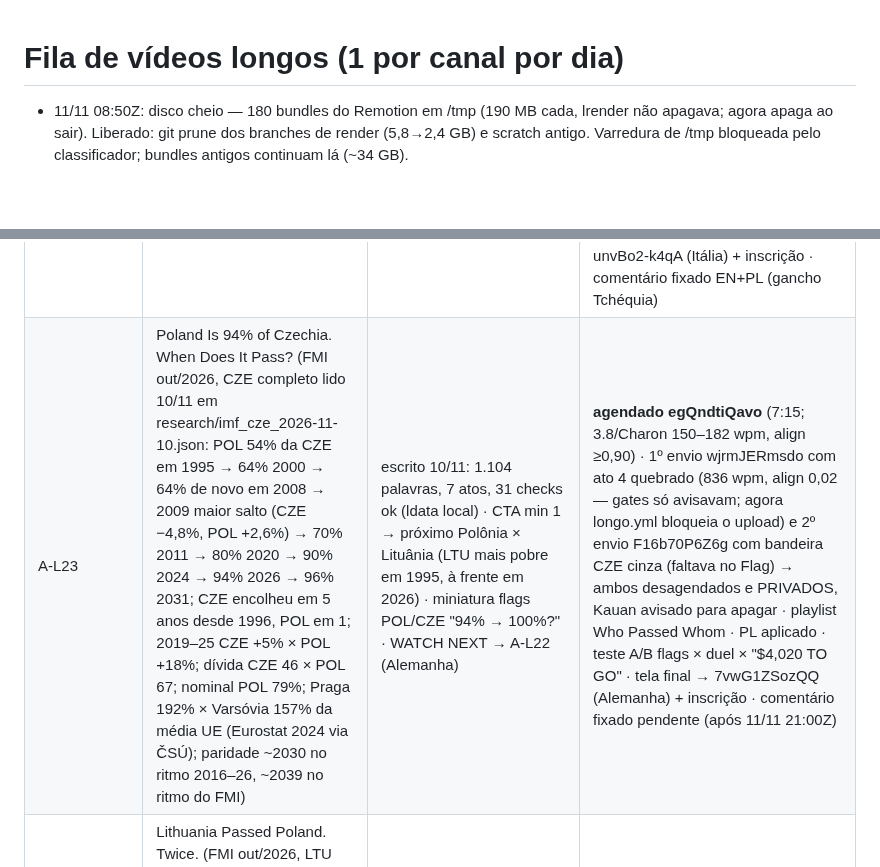
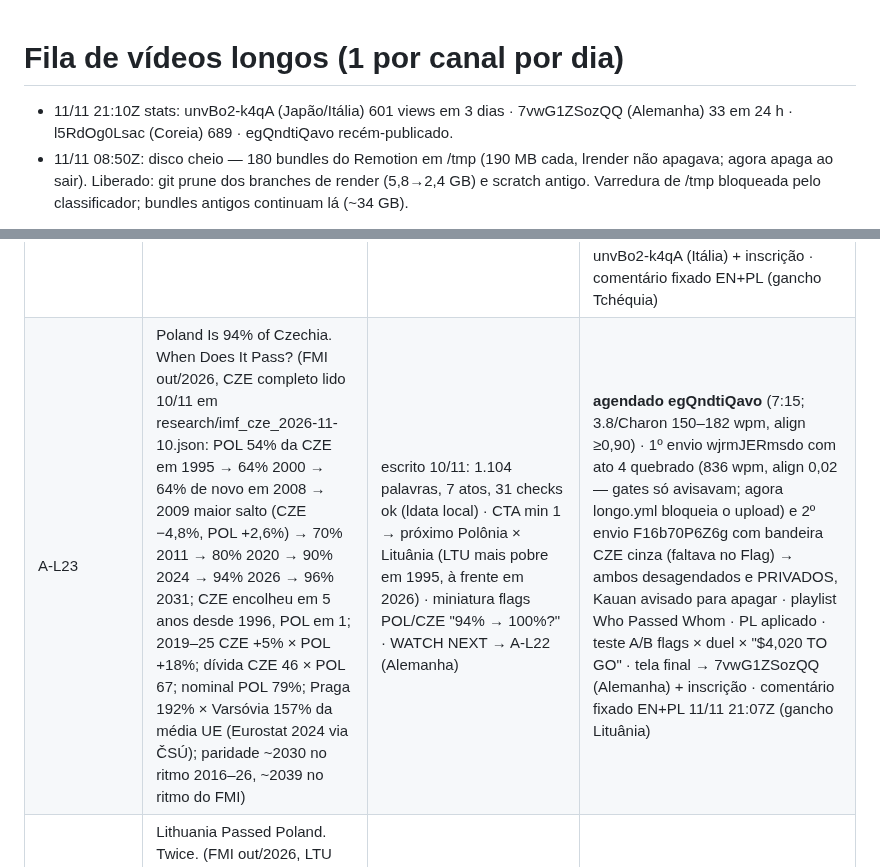
Before and after one commit to justmeoccupyingspace-eng/canais-dark, a Markdown page: specs/long/QUEUE.md, 2 parts joined by grey strips. Rendered like a GitHub page; blank space fills up the shorter version.

Commit message:
QUEUE: A-L23 publicado e fixado; stats 11/11
Co-Authored-By: Claude Opus 5.5 <noreply@anthropic.com>
Claude-Session: https://claude.ai/code/session_01AMBh8z4K8o9Aww49vDi5CL

```diff
--- a/specs/long/QUEUE.md
+++ b/specs/long/QUEUE.md
@@ -1,5 +1,6 @@
 # Fila de vídeos longos (1 por canal por dia)
 
+- 11/11 21:10Z stats: unvBo2-k4qA (Japão/Itália) 601 views em 3 dias · 7vwG1ZSozQQ (Alemanha) 33 em 24 h · l5RdOg0Lsac (Coreia) 689 · egQndtiQavo recém-publicado.
 - 11/11 08:50Z: disco cheio — 180 bundles do Remotion em /tmp (190 MB cada, lrender não apagava; agora apaga ao sair). Liberado: git prune dos branches de render (5,8→2,4 GB) e scratch antigo. Varredura de /tmp bloqueada pelo classificador; bundles antigos continuam lá (~34 GB).
 
 AUTOMAÇÃO (10/11 18:32, Kauan: "você tem que ficar se reagendando, ser totalmente autônomo"): a sessão principal se reagenda com send_later — manhã 08:10Z (render do próximo, 1 dia antes; Studio; escrever o seguinte) e pós-publicação 21:05Z (comentário fixado, stats). Cada despertar cria os próximos antes de trabalhar. Vigia diário em sessão nova foi BLOQUEADO pelo classificador (10/11).
@@ -157,7 +158,7 @@ Limite: ≤10 pedidos/dia por modelo; cada ato ≤210 palavras = 1 pedido (rotei
 | A-L15 → A-L20 | 22 Countries Passed Argentina Since 2000 (FMI out/2026, lido 06/11: 22 economias abaixo da ARG em 2000 e acima desde o cruzamento; #46 → #57 de 151; Coreia, Polônia, Chile mais pobres em 1990) | pronto 06/11: 1.156 palavras, 6 atos, 45 checks ok, edge 42190231583 revisado (rótulos 1990 com decimal; cartão final "POL") · miniatura a20_flags (POL > ARG "22 COUNTRIES"), A/B a20_duel e a20_text · q15: ângulo "quem passou a Argentina" sem concorrente; demanda Abhi and Niyu 758 mil "How Argentina lost all its money" · WATCH NEXT → Polônia (XGmxZPO8lx8) · bandeiras ARG/CHL/URY | agendado LWCi-qzZxMQ (07/11; render 42354495734) · cortes 19:00/22:00 BRT · A/B a20_duel/a20_text rodando · tela final → XGmxZPO8lx8 | 07/11 18:00Z |
 | A-L21 | Poland Just Passed Japan. Italy Is Next. (FMI out/2026: ITA 3,2× POL em 1990, 2× em 2008, POL a 91% em 2026, $499 atrás em 2031; Itália +10% real 2000–25 vs POL +140%; série Polônia) | pronto 07/11 (rev. 23:30): 1.167 palavras, 7 atos, CTA no min 1 + gancho Alemanha, 34 checks ok, intro nova · miniatura flags POL > ITA "ITALY IS NEXT" · WATCH NEXT → Polônia × Espanha (SW2qxSlMwfc) · PL localizado depois do upload | 08/11 18:00Z |
 | A-L22 | Poland Is 76% of Germany. When Does It Catch Up? (FMI out/2026: POL 30% da DEU em 1990 → 40% 2004 → 50% 2012 → 60% 2020 → 70% 2024 → 76% 2026 → 83% 2031; DEU +0,9% real 2019–25 vs POL +18%; desemprego POL < DEU desde 2020; Eurostat 2024: Varsóvia 157% × Berlim 127% da média UE; dívida POL passa DEU em 2026; paridade ~2034 no ritmo 2016–26, ~2043 no ritmo do FMI) | escrito 08/11: 1.156 palavras, 7 atos, 29 checks ok (ldata local); preview edge revisado por stills (rótulos 30%→31% e '84 million' corrigidos), CTA min 1 → próximo Polônia × Tchéquia (dados CZE em research/imf_ce_2026-11-08.json) · preview edge 42464628240 · miniatura flags POL/DEU '76% → 100%?' · WATCH NEXT → A-L21 · PL pronto em scratch (pl-l22) | ERRO 08/11: o "run de 09/11 08:10Z" nunca existiu (não havia rotina diária agendada) → 09 e 10/11 sem vídeo no Chartbound. Render 42886872906 disparado 10/11 19:35Z; CTA corrigido no meio (Lituânia também está à frente da Polônia: "the one neighbor Poland still hasn't caught" → "a neighbor that's still about four thousand dollars ahead"; re-render com tts_cache_run=42886872906, só o ato 1 gasta cota) → **agendado 7vwG1ZSozQQ** (render 42889042580, 8:32, 131–159 wpm, align ≥0,92) · playlist Who Passed Whom · PL aplicado · teste A/B miniatura flags "vs" × duel × texto "2034? OR 2043?" (a miniatura original tinha ">" — errado, Polônia ainda não passou) · tela final → unvBo2-k4qA (Itália) + inscrição · comentário fixado EN+PL (gancho Tchéquia) | 10/11 21:00Z |
-| A-L23 | Poland Is 94% of Czechia. When Does It Pass? (FMI out/2026, CZE completo lido 10/11 em research/imf_cze_2026-11-10.json: POL 54% da CZE em 1995 → 64% 2000 → 64% de novo em 2008 → 2009 maior salto (CZE −4,8%, POL +2,6%) → 70% 2011 → 80% 2020 → 90% 2024 → 94% 2026 → 96% 2031; CZE encolheu em 5 anos desde 1996, POL em 1; 2019–25 CZE +5% × POL +18%; dívida CZE 46 × POL 67; nominal POL 79%; Praga 192% × Varsóvia 157% da média UE (Eurostat 2024 via ČSÚ); paridade ~2030 no ritmo 2016–26, ~2039 no ritmo do FMI) | escrito 10/11: 1.104 palavras, 7 atos, 31 checks ok (ldata local) · CTA min 1 → próximo Polônia × Lituânia (LTU mais pobre em 1995, à frente em 2026) · miniatura flags POL/CZE "94% → 100%?" · WATCH NEXT → A-L22 (Alemanha) | **agendado egQndtiQavo** (7:15; 3.8/Charon 150–182 wpm, align ≥0,90) · 1º envio wjrmJERmsdo com ato 4 quebrado (836 wpm, align 0,02 — gates só avisavam; agora longo.yml bloqueia o upload) e 2º envio F16b70P6Z6g com bandeira CZE cinza (faltava no Flag) → ambos desagendados e PRIVADOS, Kauan avisado para apagar · playlist Who Passed Whom · PL aplicado · teste A/B flags × duel × "$4,020 TO GO" · tela final → 7vwG1ZSozQQ (Alemanha) + inscrição · comentário fixado pendente (após 11/11 21:00Z) | 11/11 21:00Z |
+| A-L23 | Poland Is 94% of Czechia. When Does It Pass? (FMI out/2026, CZE completo lido 10/11 em research/imf_cze_2026-11-10.json: POL 54% da CZE em 1995 → 64% 2000 → 64% de novo em 2008 → 2009 maior salto (CZE −4,8%, POL +2,6%) → 70% 2011 → 80% 2020 → 90% 2024 → 94% 2026 → 96% 2031; CZE encolheu em 5 anos desde 1996, POL em 1; 2019–25 CZE +5% × POL +18%; dívida CZE 46 × POL 67; nominal POL 79%; Praga 192% × Varsóvia 157% da média UE (Eurostat 2024 via ČSÚ); paridade ~2030 no ritmo 2016–26, ~2039 no ritmo do FMI) | escrito 10/11: 1.104 palavras, 7 atos, 31 checks ok (ldata local) · CTA min 1 → próximo Polônia × Lituânia (LTU mais pobre em 1995, à frente em 2026) · miniatura flags POL/CZE "94% → 100%?" · WATCH NEXT → A-L22 (Alemanha) | **agendado egQndtiQavo** (7:15; 3.8/Charon 150–182 wpm, align ≥0,90) · 1º envio wjrmJERmsdo com ato 4 quebrado (836 wpm, align 0,02 — gates só avisavam; agora longo.yml bloqueia o upload) e 2º envio F16b70P6Z6g com bandeira CZE cinza (faltava no Flag) → ambos desagendados e PRIVADOS, Kauan avisado para apagar · playlist Who Passed Whom · PL aplicado · teste A/B flags × duel × "$4,020 TO GO" · tela final → 7vwG1ZSozQQ (Alemanha) + inscrição · comentário fixado EN+PL 11/11 21:07Z (gancho Lituânia) | 11/11 21:00Z |
 | A-L24 | Lithuania Passed Poland. Twice. (FMI out/2026, LTU completo em research/imf_ltu_2026-11-10.json: POL ~1/5 mais rica em 1995; LTU passa 2003, POL retoma 2009 (LTU −14,5%), LTU passa de novo 2011; vantagem máx. $4.794 em 2021, $1.178 em 2026; PIB real ×3,2 LTU × ×3,1 POL; LTU perdeu 22,6% da população 1995–2021; desemprego 6,8 × 3,2; dívida 45 × 67; nominal $36k × $31k; inflação 2022 18,9 × 14,4; FMI: POL 98–99% até 2031, paridade ~2029 só no ritmo 2016–26) | escrito 10/11: 1.065 palavras, 7 atos, 32 checks ok · CTA min 1 → próximo Polônia × Reino Unido · miniatura flags LTU > POL "TWICE" (bandeira LTU ok) · WATCH NEXT → A-L23 · PL pronto (specs/loc/pl-a-L24-pendente.json) | **agendado RJs5upoaii0** (7:50; 3.1 Charon 128–157 wpm, align ≥0,93) · 1ª tentativa falhou (âncora "stays" inexistente → criado scripts/lanchors.py) · 2º envio OKq99yuejAc com população "4 million/3 million" (fmt m arredonda) → desagendado e PRIVADO (Kauan apaga) · playlist + PL ok · Studio feito 11/11 17:25Z: teste A/B flags × duel "2003 + 2011 TWICE" × "$1,178 AHEAD" + tela final → egQndtiQavo + inscrição · comentário fixado pendente (após 12/11 21:00Z) | 12/11 21:00Z |
 | A-L25 | 743,000 Poles Moved to Britain. Now Poland Is Catching Up. (FMI out/2026 GBR em research/imf_ita_2026-11-07.json: POL 37% do RU em 1990 → 44% 2004 → 50% 2008 → 80% 2024 → 88% 2026 → 90% 2028 → 95% 2031; real 2007–25 POL +84% × RU +24%; RU 2020 −10% (pior do G7); nominal POL 51%; dívida 67 × 102; desemprego 3,2 × 5,3; paridade ~2031 (ritmo 2016–26) / ~2034 (FMI); ONS Censo 2021: 743 mil nascidos na Polônia em Inglaterra e Gales, 2º depois da Índia, 579 mil em 2011) | escrito 11/11: 1.006 palavras, 7 atos, 22 checks ok · CTA min 1 → próximo Polônia × França · miniatura flags POL vs GBR "88% → 100%?" · WATCH NEXT → A-L24 · PL pronto | render 12/11 08:10Z → 13/11 21:00Z |
 | A-L16 | República Dominicana: passou o México (PPP 2021), crescimento mais longo da América Latina | banco: q7 ok (nada ≥2 mil) | |
```
